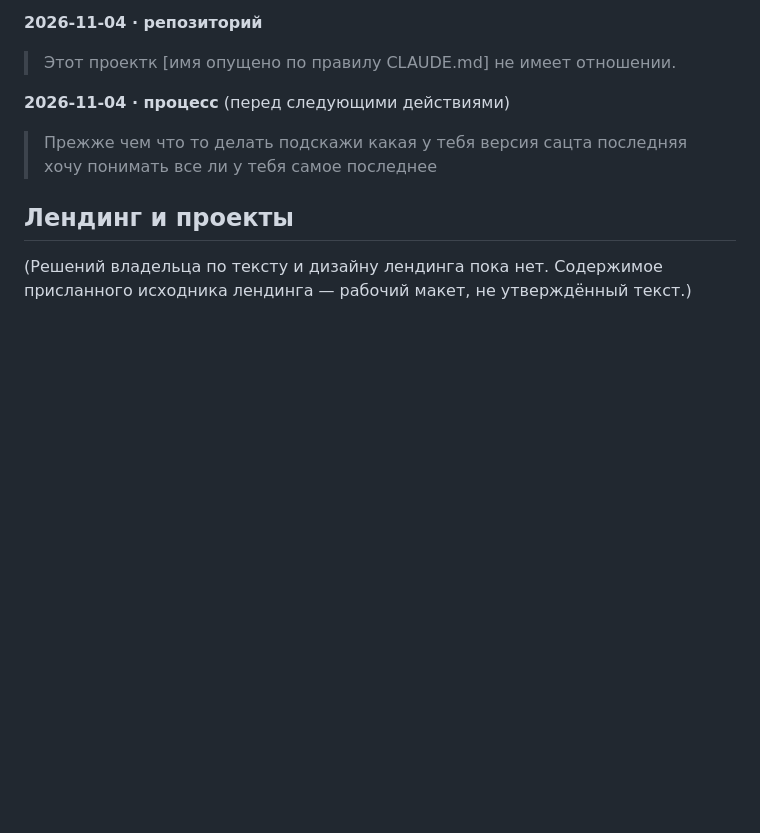
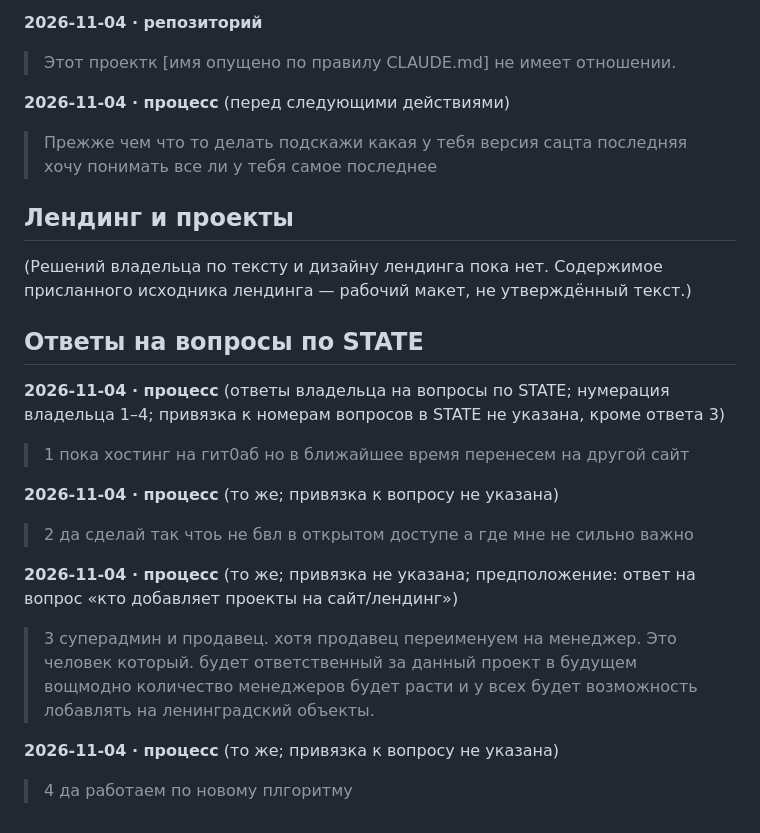
Before and after one commit to romanishinn/db-configurator, a Markdown page: docs/decisions.md, the part around the change. GitHub-like rendering; blank space fills up the shorter version.

```diff
--- a/docs/decisions.md
+++ b/docs/decisions.md
@@ -33,3 +33,17 @@
 ## Лендинг и проекты
 
 (Решений владельца по тексту и дизайну лендинга пока нет. Содержимое присланного исходника лендинга — рабочий макет, не утверждённый текст.)
+
+## Ответы на вопросы по STATE
+
+**2026-11-04 · процесс** (ответы владельца на вопросы по STATE; нумерация владельца 1–4; привязка к номерам вопросов в STATE не указана, кроме ответа 3)
+> 1 пока хостинг на гит0аб но в ближайшее время перенесем на другой сайт
+
+**2026-11-04 · процесс** (то же; привязка к вопросу не указана)
+> 2 да сделай так чтоь не бвл в открытом доступе а где мне не сильно важно
+
+**2026-11-04 · процесс** (то же; привязка не указана; предположение: ответ на вопрос «кто добавляет проекты на сайт/лендинг»)
+> 3 суперадмин и продавец. хотя продавец переименуем на менеджер. Это человек который. будет ответственный за данный проект в  будущем вощмодно количество менеджеров будет расти и у всех будет возможность лобавлять на ленинградский объекты.
+
+**2026-11-04 · процесс** (то же; привязка к вопросу не указана)
+> 4 да работаем по новому плгоритму
```
Also changed, not shown: docs/STATE.md (+9 -5 lines).
